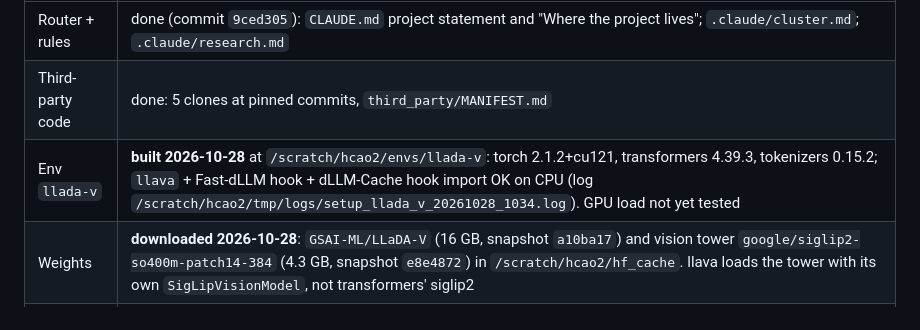
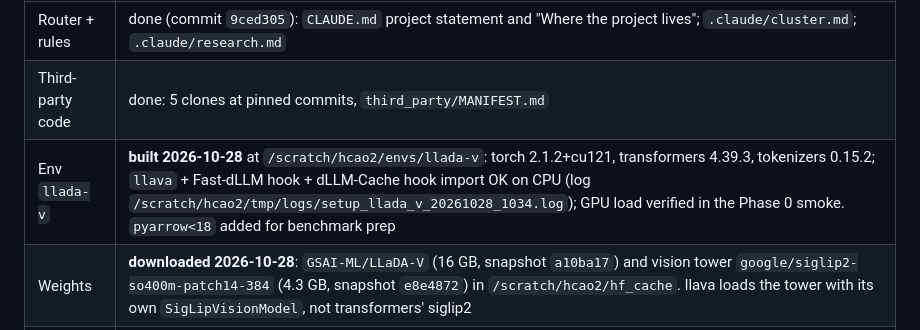
Before and after one commit to HongyuCao3/dmllm-refresh-frontier, a Markdown page: docs/PROGRESS.md, the part around the change. Rendered like a GitHub page.

Commit message:
PROGRESS: env row, GPU load verified
Co-Authored-By: Claude Opus 5.5 <noreply@anthropic.com>

```diff
--- a/docs/PROGRESS.md
+++ b/docs/PROGRESS.md
@@ -9,7 +9,7 @@ Authoritative run log, decisions and lever maps. Plan: `plans/research_plan_v2.m
 |---|---|
 | Router + rules | done (commit `9ced305`): `CLAUDE.md` project statement and "Where the project lives"; `.claude/cluster.md`; `.claude/research.md` |
 | Third-party code | done: 5 clones at pinned commits, `third_party/MANIFEST.md` |
-| Env `llada-v` | **built 2026-10-28** at `/scratch/hcao2/envs/llada-v`: torch 2.1.2+cu121, transformers 4.39.3, tokenizers 0.15.2; `llava` + Fast-dLLM hook + dLLM-Cache hook import OK on CPU (log `/scratch/hcao2/tmp/logs/setup_llada_v_20261028_1034.log`). GPU load not yet tested |
+| Env `llada-v` | **built 2026-10-28** at `/scratch/hcao2/envs/llada-v`: torch 2.1.2+cu121, transformers 4.39.3, tokenizers 0.15.2; `llava` + Fast-dLLM hook + dLLM-Cache hook import OK on CPU (log `/scratch/hcao2/tmp/logs/setup_llada_v_20261028_1034.log`); GPU load verified in the Phase 0 smoke. `pyarrow<18` added for benchmark prep |
 | Weights | **downloaded 2026-10-28**: `GSAI-ML/LLaDA-V` (16 GB, snapshot `a10ba17`) and vision tower `google/siglip2-so400m-patch14-384` (4.3 GB, snapshot `e8e4872`) in `/scratch/hcao2/hf_cache`. llava loads the tower with its own `SigLipVisionModel`, not transformers' siglip2 |
 | Phase 0 smoke | **done 2026-10-28** (job 18490708, 11 min): upstream path runs; see "Phase 0 smoke" below |
 | Phase 1 | G1 PASS with recorded deviation (2026-10-28): unified loop token-identical to upstream; MME frontier reproduced. Baselines (Elastic-Cache, dKV-Cache ports) and MathVerse frontier not started |
```
